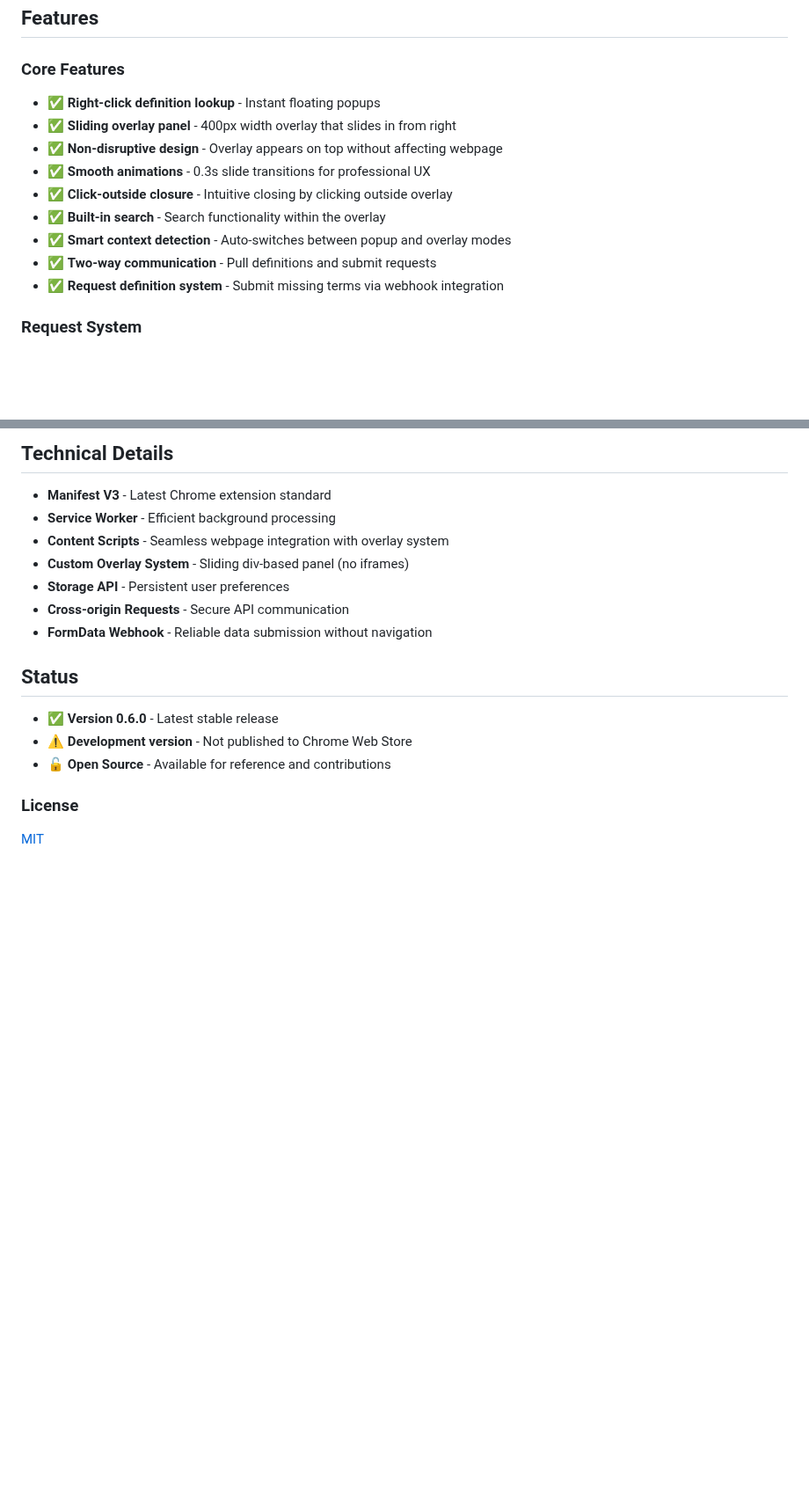
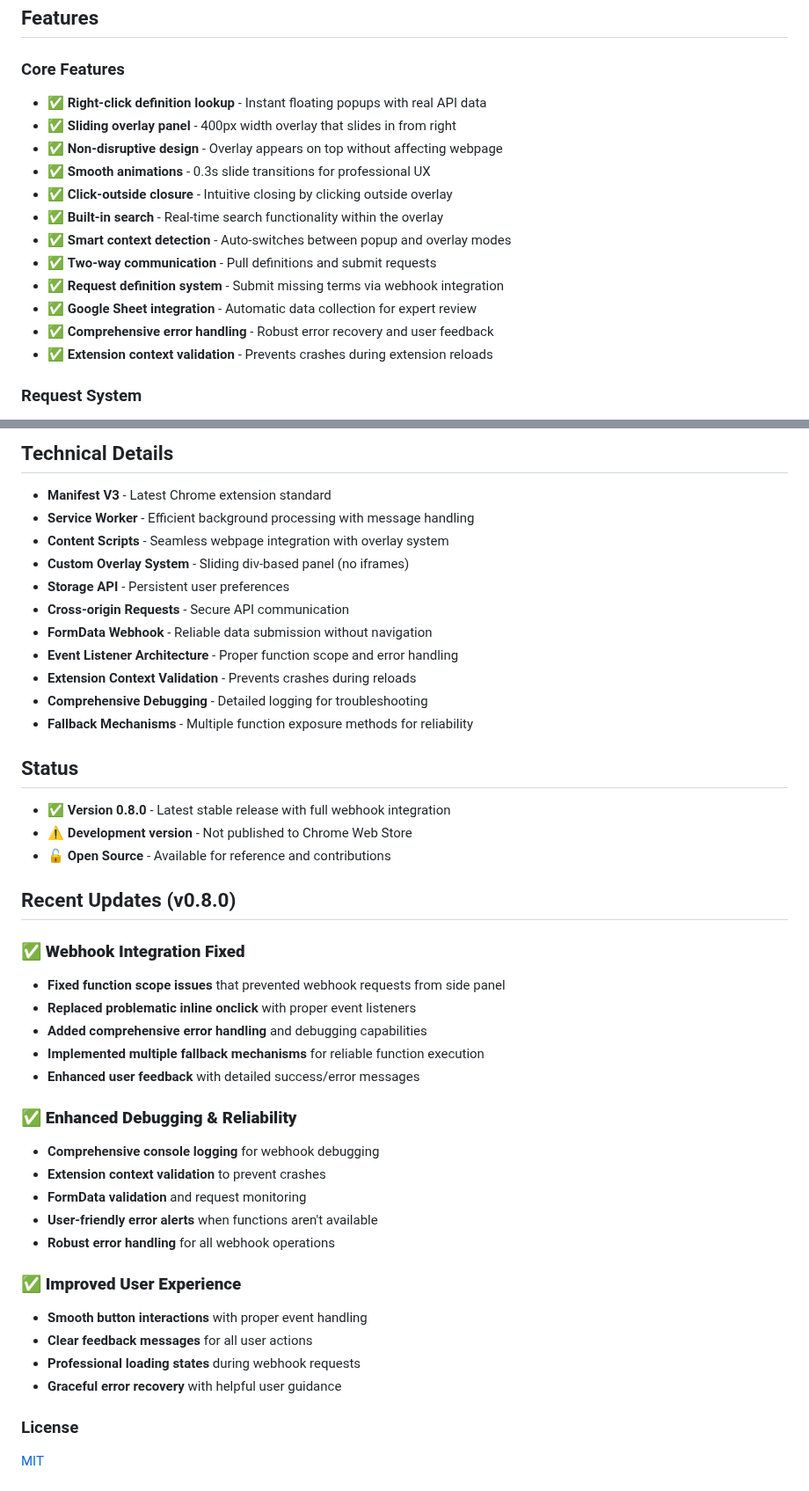
Before and after one commit to dso6060/jdp, a Markdown page: README.md, 2 parts joined by grey strips. Shown at 88% size. Rendered like a GitHub page; blank space fills up the shorter version.

Commit message:
Update README for v0.8.0 with webhook integration fixes
- Update version number to 0.8.0
- Add comprehensive Recent Updates section highlighting webhook fixes
- Document function scope issues resolution and event listener improvements
- Add enhanced debugging and reliability features
- Update core features to reflect current functionality
- Include Google Sheet integration and error handling capabilities
- Update technical details with new architecture improvements
- Document extension context validation and fallback mechanisms
- Reflect current stable state with full webhook functionality

```diff
--- a/README.md
+++ b/README.md
@@ -64,15 +64,18 @@ A Chrome extension that provides instant access to legal definitions from the [J
 ## Features
 
 ### Core Features
-- ✅ **Right-click definition lookup** - Instant floating popups
+- ✅ **Right-click definition lookup** - Instant floating popups with real API data
 - ✅ **Sliding overlay panel** - 400px width overlay that slides in from right
 - ✅ **Non-disruptive design** - Overlay appears on top without affecting webpage
 - ✅ **Smooth animations** - 0.3s slide transitions for professional UX
 - ✅ **Click-outside closure** - Intuitive closing by clicking outside overlay
-- ✅ **Built-in search** - Search functionality within the overlay
+- ✅ **Built-in search** - Real-time search functionality within the overlay
 - ✅ **Smart context detection** - Auto-switches between popup and overlay modes
 - ✅ **Two-way communication** - Pull definitions and submit requests
 - ✅ **Request definition system** - Submit missing terms via webhook integration
+- ✅ **Google Sheet integration** - Automatic data collection for expert review
+- ✅ **Comprehensive error handling** - Robust error recovery and user feedback
+- ✅ **Extension context validation** - Prevents crashes during extension reloads
 
 ### Request System
 - **📥 Pull Data**: Queries Justice Definitions Project MediaWiki API for definitions
@@ -92,18 +95,44 @@ Built on the [Justice Definitions Project](https://jdc-definitions.wikibase.wiki
 ## Technical Details
 
 - **Manifest V3** - Latest Chrome extension standard
-- **Service Worker** - Efficient background processing
+- **Service Worker** - Efficient background processing with message handling
 - **Content Scripts** - Seamless webpage integration with overlay system
 - **Custom Overlay System** - Sliding div-based panel (no iframes)
 - **Storage API** - Persistent user preferences
 - **Cross-origin Requests** - Secure API communication
 - **FormData Webhook** - Reliable data submission without navigation
+- **Event Listener Architecture** - Proper function scope and error handling
+- **Extension Context Validation** - Prevents crashes during reloads
+- **Comprehensive Debugging** - Detailed logging for troubleshooting
+- **Fallback Mechanisms** - Multiple function exposure methods for reliability
 
 ## Status
 
-- ✅ **Version 0.6.0** - Latest stable release
+- ✅ **Version 0.8.0** - Latest stable release with full webhook integration
 - ⚠️ **Development version** - Not published to Chrome Web Store
 - 🔓 **Open Source** - Available for reference and contributions
+
+## Recent Updates (v0.8.0)
+
+### ✅ **Webhook Integration Fixed**
+- **Fixed function scope issues** that prevented webhook requests from side panel
+- **Replaced problematic inline onclick** with proper event listeners
+- **Added comprehensive error handling** and debugging capabilities
+- **Implemented multiple fallback mechanisms** for reliable function execution
+- **Enhanced user feedback** with detailed success/error messages
+
+### ✅ **Enhanced Debugging & Reliability**
+- **Comprehensive console logging** for webhook debugging
+- **Extension context validation** to prevent crashes
+- **FormData validation** and request monitoring
+- **User-friendly error alerts** when functions aren't available
+- **Robust error handling** for all webhook operations
+
+### ✅ **Improved User Experience**
+- **Smooth button interactions** with proper event handling
+- **Clear feedback messages** for all user actions
+- **Professional loading states** during webhook requests
+- **Graceful error recovery** with helpful user guidance
 
 ### License
 
```
